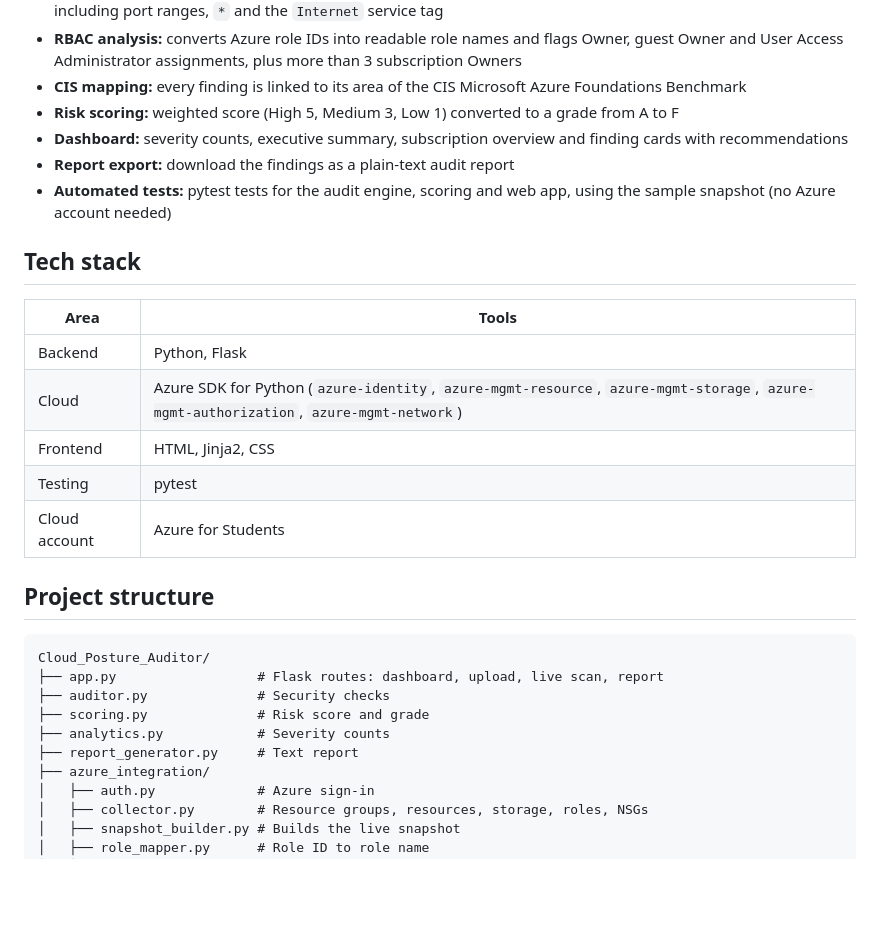
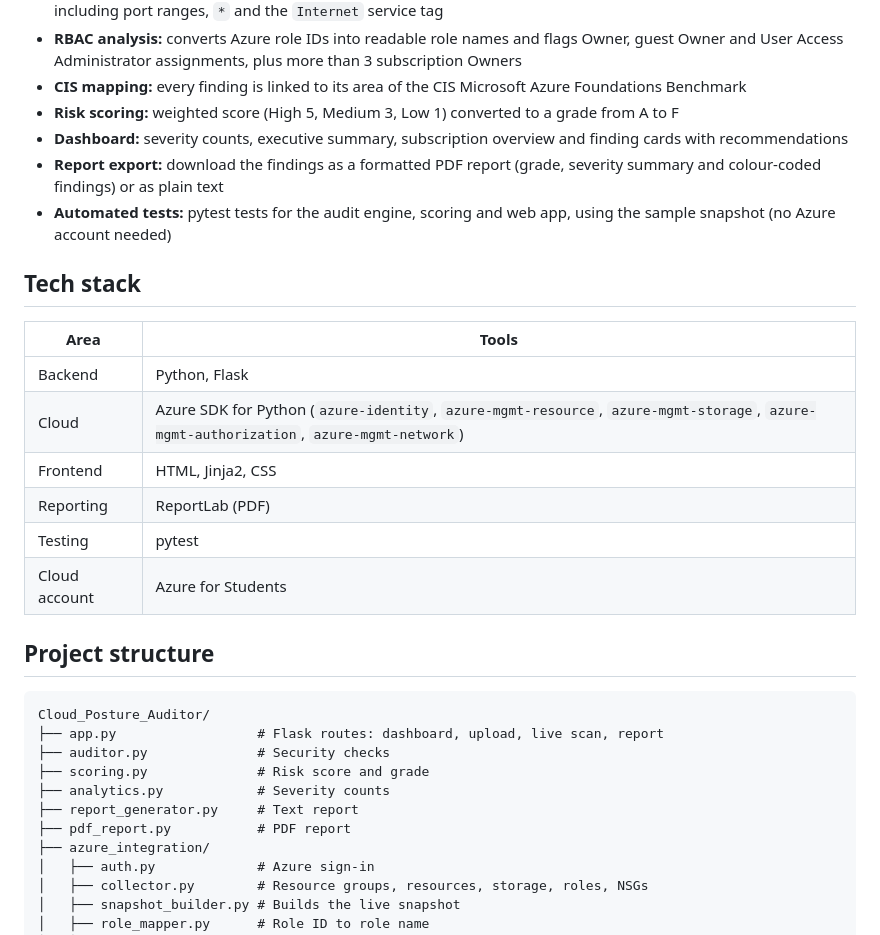
Before and after one commit to Maliyka-L/Cloud_Posture_Auditor, a Markdown page: README.md, the part around one of its changes. GitHub-like rendering; blank space fills up the shorter version.

```diff
--- a/README.md
+++ b/README.md
@@ -17,7 +17,7 @@ A Python and Flask web app that audits a Microsoft Azure subscription for common
 - **CIS mapping:** every finding is linked to its area of the CIS Microsoft Azure Foundations Benchmark
 - **Risk scoring:** weighted score (High 5, Medium 3, Low 1) converted to a grade from A to F
 - **Dashboard:** severity counts, executive summary, subscription overview and finding cards with recommendations
-- **Report export:** download the findings as a plain-text audit report
+- **Report export:** download the findings as a formatted PDF report (grade, severity summary and colour-coded findings) or as plain text
 - **Automated tests:** pytest tests for the audit engine, scoring and web app, using the sample snapshot (no Azure account needed)
 
 ## Tech stack
@@ -27,6 +27,7 @@ A Python and Flask web app that audits a Microsoft Azure subscription for common
 | Backend | Python, Flask |
 | Cloud | Azure SDK for Python (`azure-identity`, `azure-mgmt-resource`, `azure-mgmt-storage`, `azure-mgmt-authorization`, `azure-mgmt-network`) |
 | Frontend | HTML, Jinja2, CSS |
+| Reporting | ReportLab (PDF) |
 | Testing | pytest |
 | Cloud account | Azure for Students |
 
@@ -39,6 +40,7 @@ Cloud_Posture_Auditor/
 ├── scoring.py              # Risk score and grade
 ├── analytics.py            # Severity counts
 ├── report_generator.py     # Text report
+├── pdf_report.py           # PDF report
 ├── azure_integration/
 │   ├── auth.py             # Azure sign-in
 │   ├── collector.py        # Resource groups, resources, storage, roles, NSGs
```
Also changed, not shown: other parts of README.md (+8 -2 lines), screenshots/commit20-pdf-report.png (added), 10 other files.
